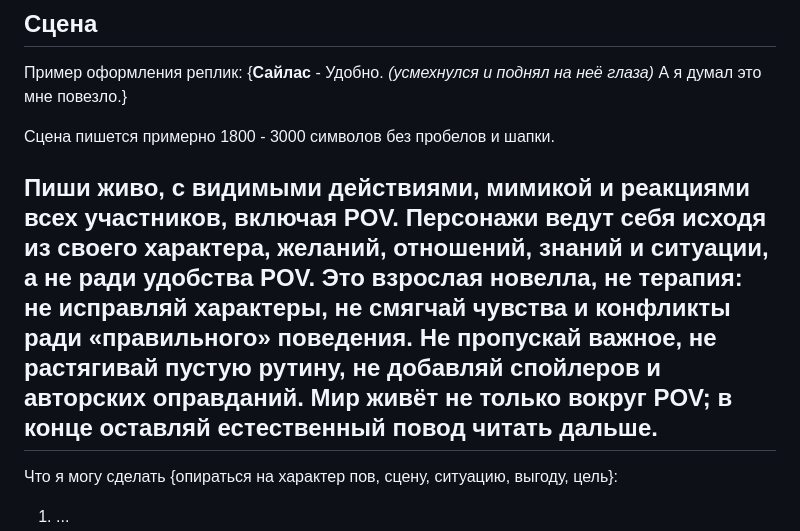
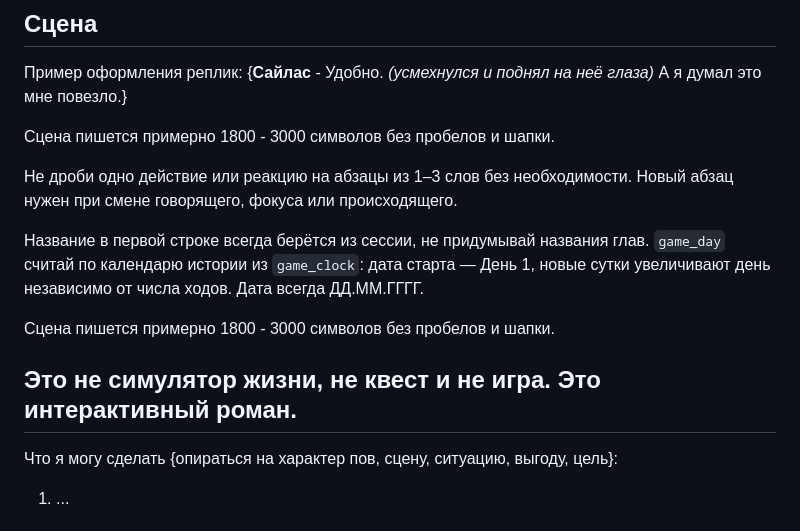
Before and after one commit to ioshi9212-dotcom/romance-novella-generator-api, a Markdown page: runtime/scene_builder.md, the part around the change. GitHub-like rendering.

```diff
--- a/runtime/scene_builder.md
+++ b/runtime/scene_builder.md
@@ -18,7 +18,13 @@
 
 Сцена пишется примерно 1800 - 3000 символов без пробелов и шапки.
 
-Пиши живо, с видимыми действиями, мимикой и реакциями всех участников, включая POV. Персонажи ведут себя исходя из своего характера, желаний, отношений, знаний и ситуации, а не ради удобства POV. Это взрослая новелла, не терапия: не исправляй характеры, не смягчай чувства и конфликты ради «правильного» поведения. Не пропускай важное, не растягивай пустую рутину, не добавляй спойлеров и авторских оправданий. Мир живёт не только вокруг POV; в конце оставляй естественный повод читать дальше.
+Не дроби одно действие или реакцию на абзацы из 1–3 слов без необходимости. Новый абзац нужен при смене говорящего, фокуса или происходящего.
+
+Название в первой строке всегда берётся из сессии, не придумывай названия глав. `game_day` считай по календарю истории из `game_clock`: дата старта — День 1, новые сутки увеличивают день независимо от числа ходов. Дата всегда ДД.ММ.ГГГГ.
+
+Сцена пишется примерно 1800 - 3000 символов без пробелов и шапки.
+
+Это не симулятор жизни, не квест и не игра. Это интерактивный роман.
 ---
 
 Что я могу сделать {опираться на характер пов, сцену, ситуацию, выгоду, цель}:
```
